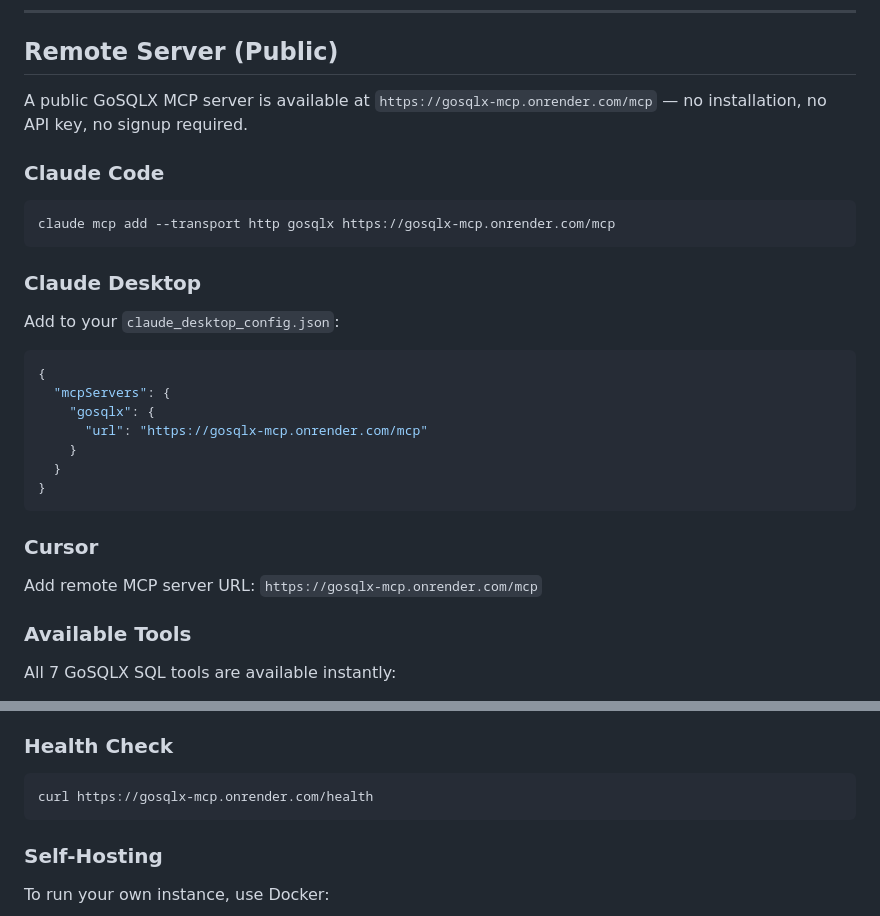
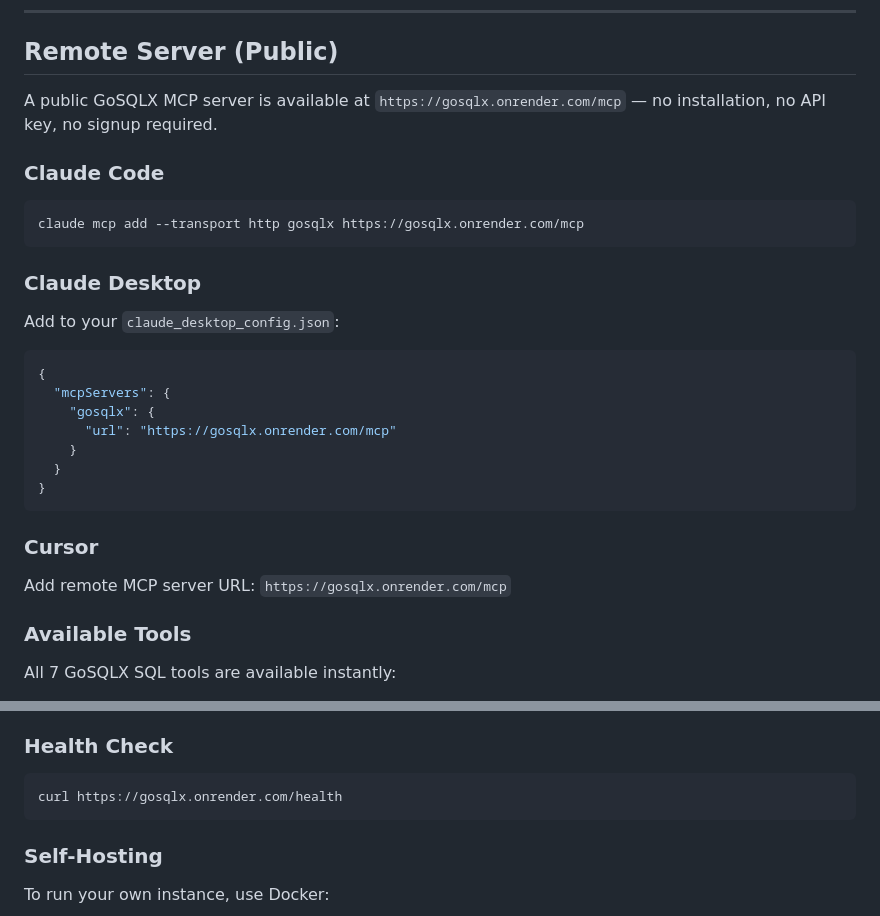
Before and after one commit to ajitpratap0/GoSQLX, a Markdown page: docs/MCP_GUIDE.md, 2 parts joined by grey strips. Rendered like a GitHub page.

Commit message:
fix: correct Render URL to gosqlx.onrender.com
The Render service was named "GoSQLX" so the URL is
gosqlx.onrender.com, not gosqlx-mcp.onrender.com.

Co-Authored-By: Claude Opus 4.6 <noreply@anthropic.com>

````diff
--- a/docs/MCP_GUIDE.md
+++ b/docs/MCP_GUIDE.md
@@ -42,12 +42,12 @@ The GoSQLX MCP server (`gosqlx-mcp`) exposes all GoSQLX SQL capabilities as [Mod
 
 ## Remote Server (Public)
 
-A public GoSQLX MCP server is available at `https://gosqlx-mcp.onrender.com/mcp` — no installation, no API key, no signup required.
+A public GoSQLX MCP server is available at `https://gosqlx.onrender.com/mcp` — no installation, no API key, no signup required.
 
 ### Claude Code
 
 ```bash
-claude mcp add --transport http gosqlx https://gosqlx-mcp.onrender.com/mcp
+claude mcp add --transport http gosqlx https://gosqlx.onrender.com/mcp
 ```
 
 ### Claude Desktop
@@ -58,7 +58,7 @@ Add to your `claude_desktop_config.json`:
 {
   "mcpServers": {
     "gosqlx": {
-      "url": "https://gosqlx-mcp.onrender.com/mcp"
+      "url": "https://gosqlx.onrender.com/mcp"
     }
   }
 }
@@ -66,7 +66,7 @@ Add to your `claude_desktop_config.json`:
 
 ### Cursor
 
-Add remote MCP server URL: `https://gosqlx-mcp.onrender.com/mcp`
+Add remote MCP server URL: `https://gosqlx.onrender.com/mcp`
 
 ### Available Tools
 
@@ -90,7 +90,7 @@ The public server has smart rate limiting to ensure fair usage:
 ### Health Check
 
 ```bash
-curl https://gosqlx-mcp.onrender.com/health
+curl https://gosqlx.onrender.com/health
 ```
 
 ### Self-Hosting
````
Also changed, not shown: README.md (+2 -2 lines).
